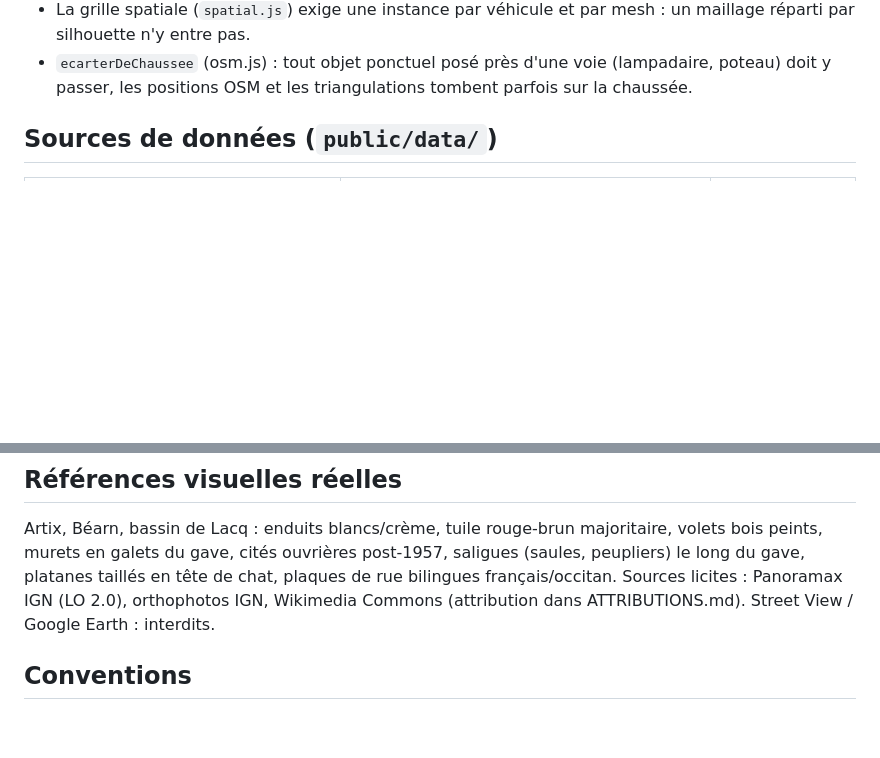
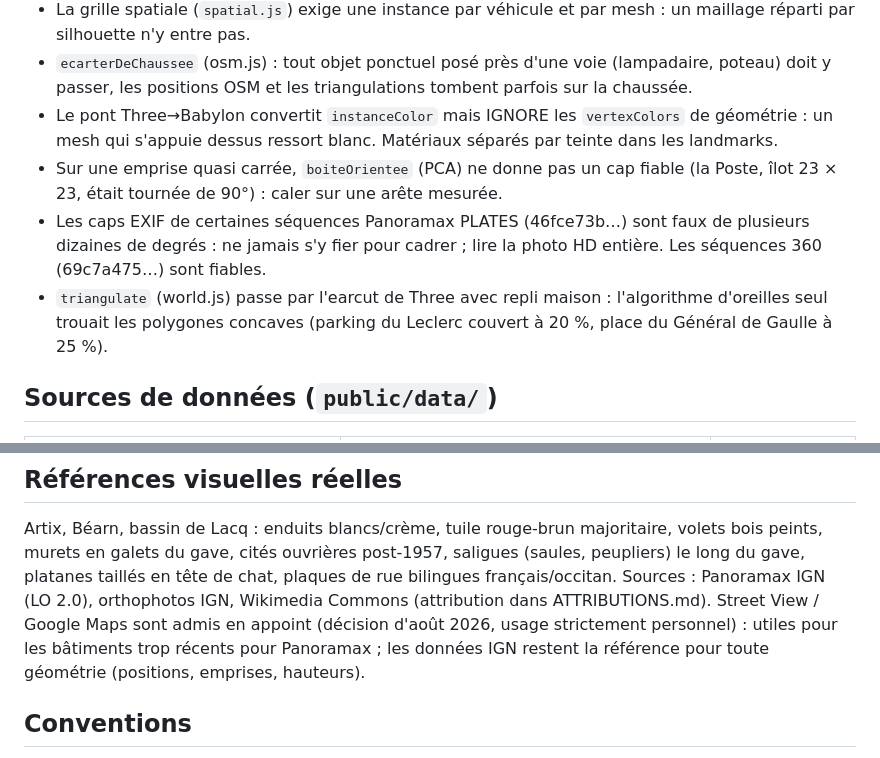
Before and after one commit to krismos64/artix-racer, a Markdown page: CLAUDE.md, 2 parts joined by grey strips. Drawn GitHub-style; blank space fills up the shorter version.

```diff
--- a/CLAUDE.md
+++ b/CLAUDE.md
@@ -70,6 +70,18 @@ Objectif unique : le meilleur rendu visuel possible, vite.
 - `ecarterDeChaussee` (osm.js) : tout objet ponctuel posé près d'une voie
   (lampadaire, poteau) doit y passer, les positions OSM et les
   triangulations tombent parfois sur la chaussée.
+- Le pont Three→Babylon convertit `instanceColor` mais IGNORE les
+  `vertexColors` de géométrie : un mesh qui s'appuie dessus ressort blanc.
+  Matériaux séparés par teinte dans les landmarks.
+- Sur une emprise quasi carrée, `boiteOrientee` (PCA) ne donne pas un cap
+  fiable (la Poste, îlot 23 × 23, était tournée de 90°) : caler sur une
+  arête mesurée.
+- Les caps EXIF de certaines séquences Panoramax PLATES (46fce73b…) sont
+  faux de plusieurs dizaines de degrés : ne jamais s'y fier pour cadrer ;
+  lire la photo HD entière. Les séquences 360 (69c7a475…) sont fiables.
+- `triangulate` (world.js) passe par l'earcut de Three avec repli maison :
+  l'algorithme d'oreilles seul trouait les polygones concaves (parking du
+  Leclerc couvert à 20 %, place du Général de Gaulle à 25 %).
 
 ## Sources de données (`public/data/`)
 
@@ -109,8 +121,11 @@ Artix, Béarn, bassin de Lacq : enduits blancs/crème, tuile rouge-brun
 majoritaire, volets bois peints, murets en galets du gave, cités ouvrières
 post-1957, saligues (saules, peupliers) le long du gave, platanes taillés en
 tête de chat, plaques de rue bilingues français/occitan.
-Sources licites : Panoramax IGN (LO 2.0), orthophotos IGN, Wikimedia Commons
-(attribution dans ATTRIBUTIONS.md). Street View / Google Earth : interdits.
+Sources : Panoramax IGN (LO 2.0), orthophotos IGN, Wikimedia Commons
+(attribution dans ATTRIBUTIONS.md). Street View / Google Maps sont admis en
+appoint (décision d'août 2026, usage strictement personnel) : utiles pour
+les bâtiments trop récents pour Panoramax ; les données IGN restent la
+référence pour toute géométrie (positions, emprises, hauteurs).
 
 ## Conventions
 
```
Also changed, not shown: README.md (+7 -7 lines), 1 other file.
